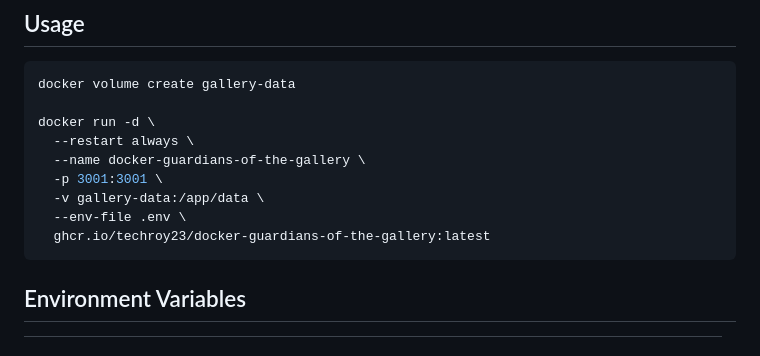
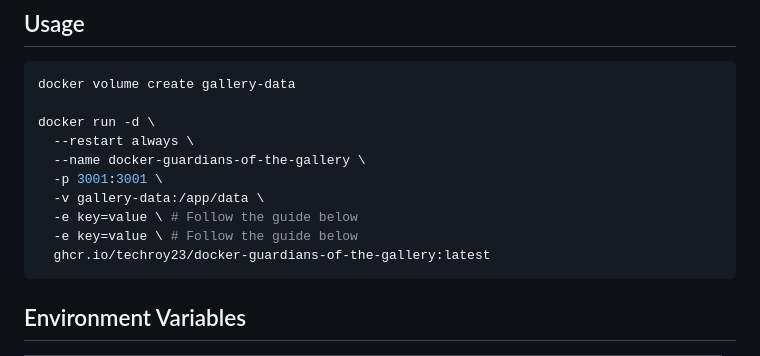
Before and after one commit to techroy23/Docker-Guardians-Of-The-Gallery, a Markdown page: README.md, the part around the change. GitHub-like rendering.

````diff
--- a/README.md
+++ b/README.md
@@ -41,7 +41,8 @@ A secure, dark-themed Flask image gallery that lets authenticated users upload,
     --name docker-guardians-of-the-gallery \
     -p 3001:3001 \
     -v gallery-data:/app/data \
-    --env-file .env \
+    -e key=value \ # Follow the guide below
+    -e key=value \ # Follow the guide below
     ghcr.io/techroy23/docker-guardians-of-the-gallery:latest
   ```
 
````
